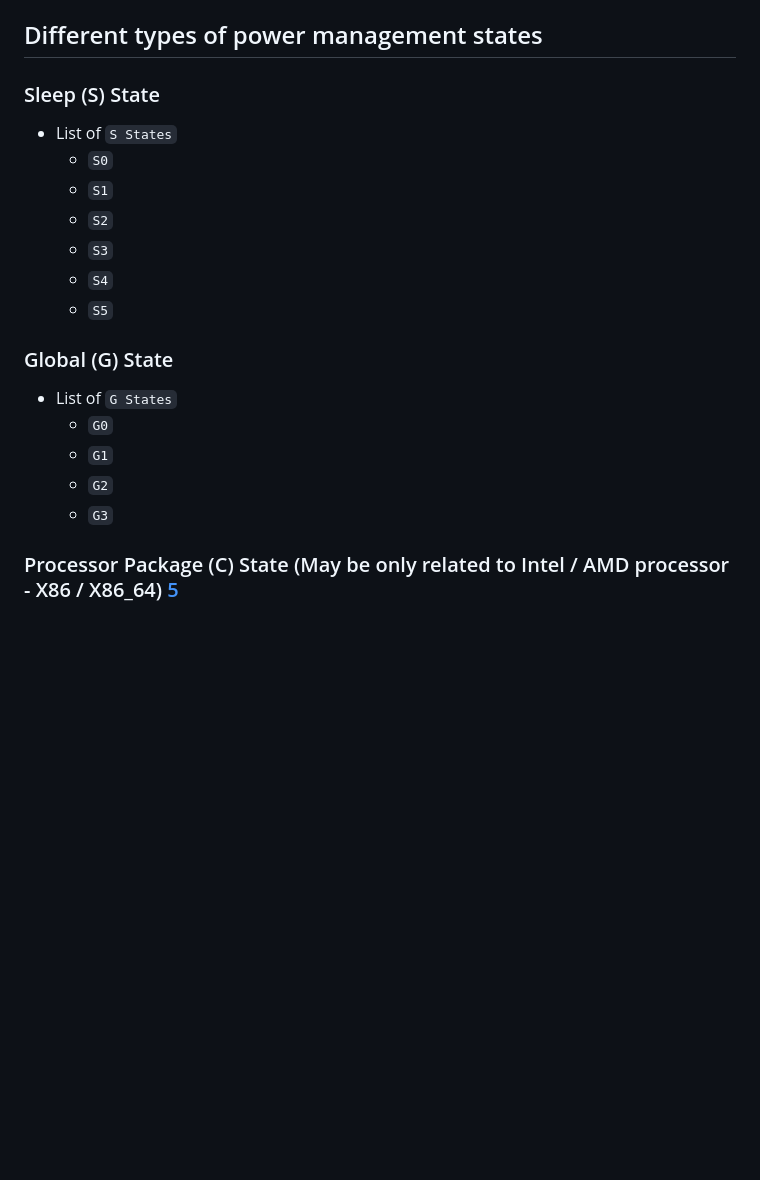
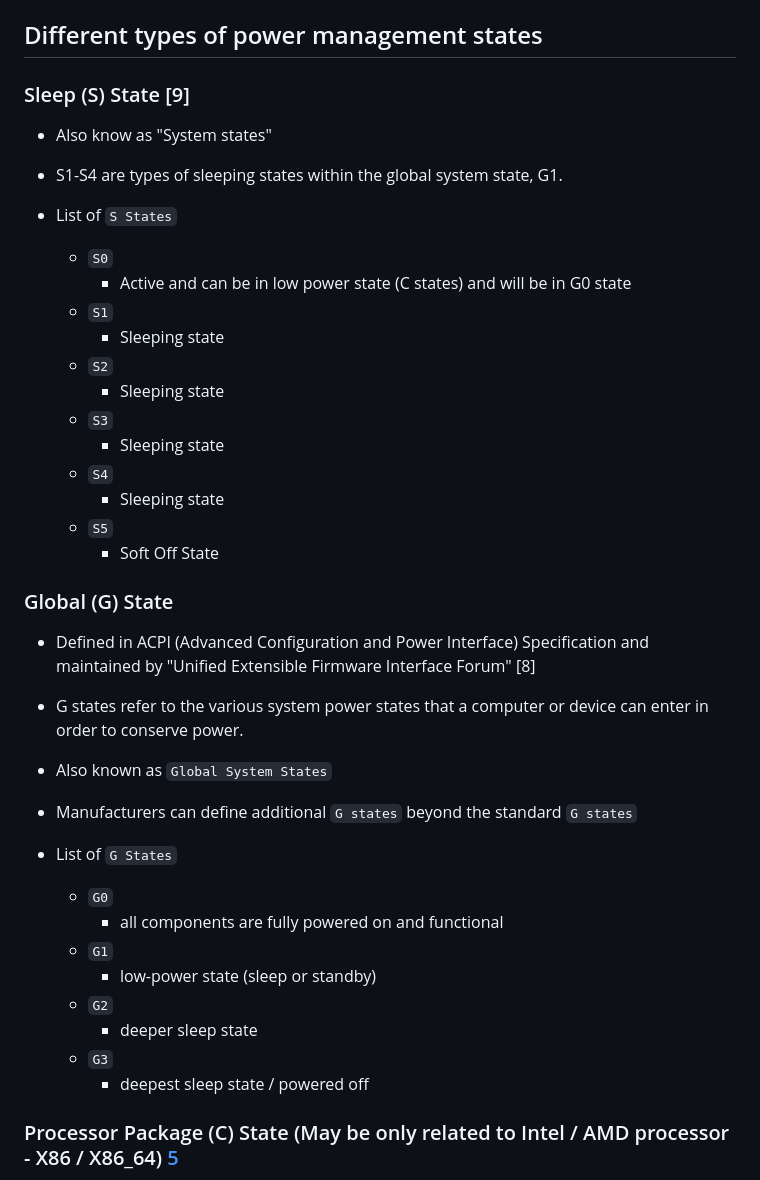
Before and after one commit to jastisriradheshyam/random_learn, a Markdown page: computing_device/system_power_states.md, the part around one of its changes. Drawn GitHub-style; blank space fills up the shorter version.

Commit message:
update power states
Signed-off-by: Jasti Sri Radhe Shyam <samabhasatejsrs@outlook.com>

```diff
--- a/computing_device/system_power_states.md
+++ b/computing_device/system_power_states.md
@@ -40,23 +40,41 @@ There are four sleeping states [3]
 
 ## Different types of power management states
 
-### Sleep (S) State
+### Sleep (S) State [9]
 
+- Also know as "System states"
+- S1-S4 are types of sleeping states within the global system state, G1.
 - List of `S States`
+
   - `S0`
+    - Active and can be in low power state (C states) and will be in G0 state
   - `S1`
+    - Sleeping state
   - `S2`
+    - Sleeping state
   - `S3`
+    - Sleeping state
   - `S4`
+    - Sleeping state
   - `S5`
+    - Soft Off State
 
 ### Global (G) State
 
+- Defined in ACPI (Advanced Configuration and Power Interface) Specification and maintained by "Unified Extensible Firmware Interface Forum" [8]
+- G states refer to the various system power states that a computer or device can enter in order to conserve power.
+- Also known as `Global System States`
+- Manufacturers can define additional `G states` beyond the standard `G states`
+
 - List of `G States`
   - `G0`
+    - all components are fully powered on and functional
   - `G1`
+    - low-power state (sleep or standby)
   - `G2`
+    - deeper sleep state
   - `G3`
+    - deepest sleep state / powered off
 
 ### Processor Package (C) State (May be only related to Intel / AMD processor - X86 / X86_64) [5]
 
```
Also changed, not shown: other parts of computing_device/system_power_states.md (+4 -0 lines).
